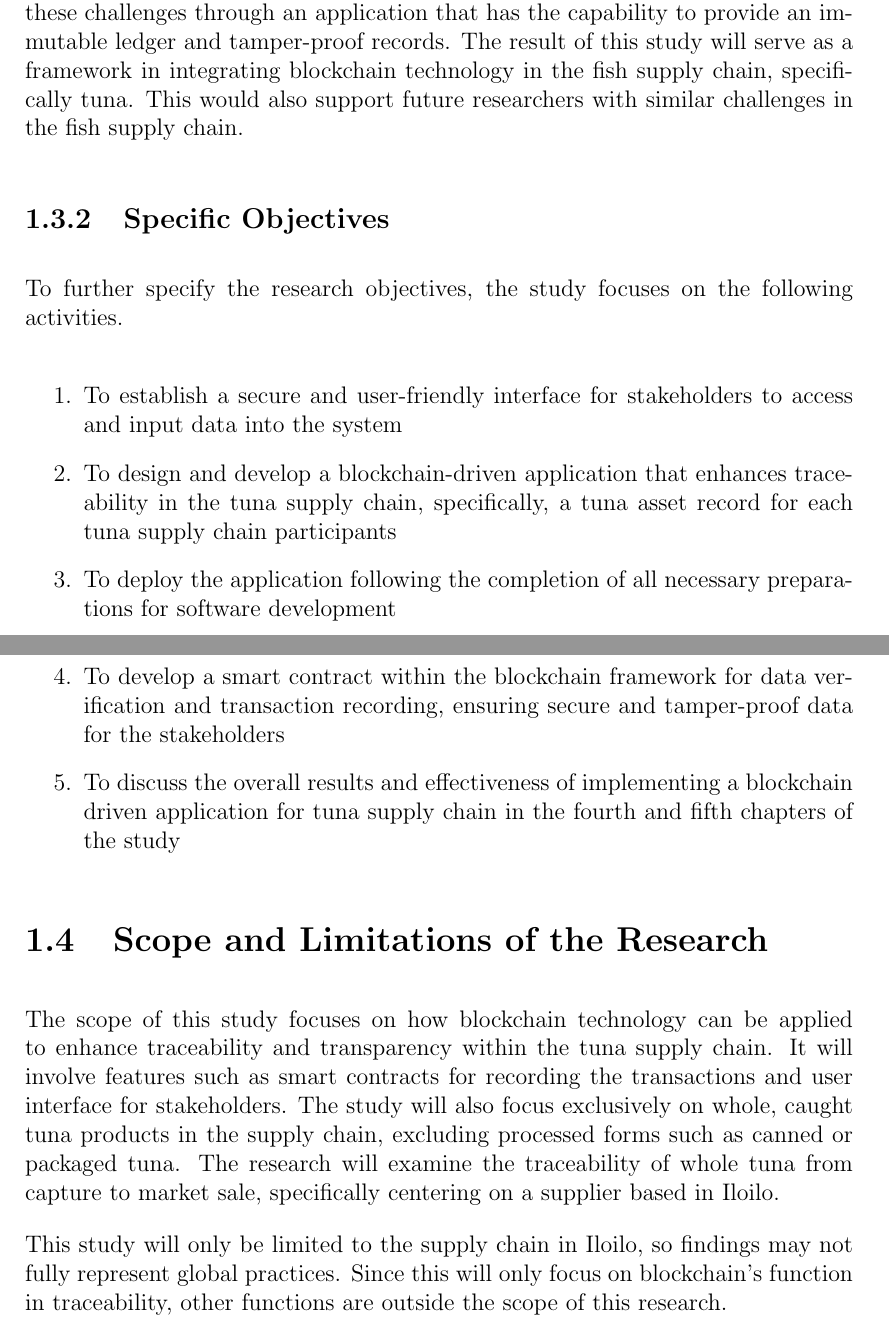
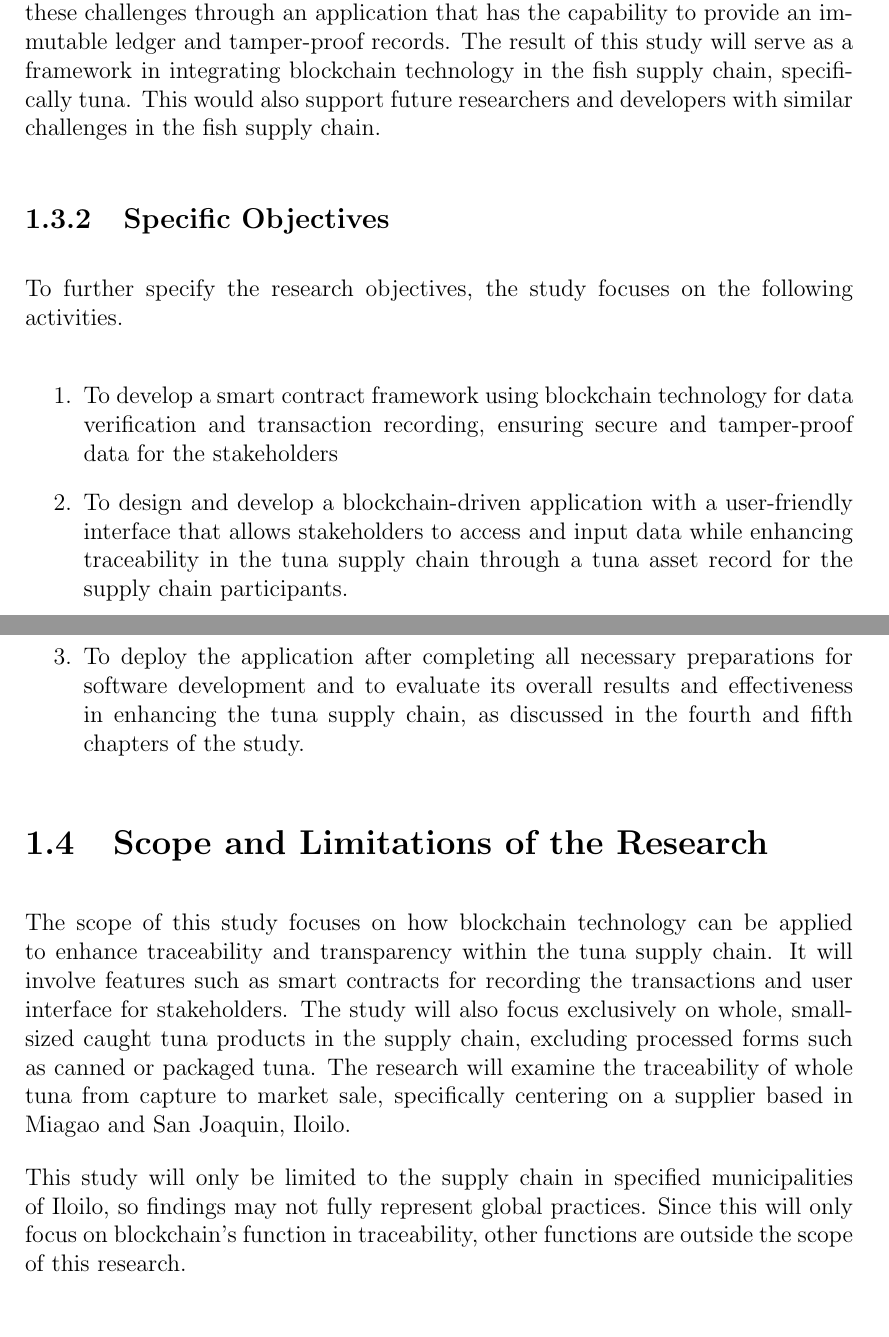
Before and after one commit to jeffrouzel/SeaXChange, a LaTeX thesis (Documentation/main.tex, which reads Documentation/chapter_1.tex): two parts of pages 8 and 9 of 35, joined at a grey line, cut so that both start at the same text. Compiled offline with pdfLaTeX.

Commit message:
fix: Simplified specific objectives and transform methodology subsections into verbs

```diff
--- a/Documentation/chapter_1.tex
+++ b/Documentation/chapter_1.tex
@@ -22,7 +22,7 @@ Fish is one of the most consumed protein products in the Philippines. Before the
 \subsection{General Objective}
 \label{sec:generalobjective}
 
-The general objective of the study is to design and develop a blockchain-driven application that would help to improve the traceability of the tuna supply chain. Given the timely issues regarding illegal, unreported and unregulated (IUU) fishing and lack of product traceability and transparency,  this study tends to address these challenges through an application that has the capability to provide an immutable ledger and tamper-proof records. The result of this study will serve as a framework in integrating blockchain technology in the fish supply chain, specifically tuna. This would also support future researchers with similar challenges in the fish supply chain.
+The general objective of the study is to design and develop a blockchain-driven application that would help to improve the traceability of the tuna supply chain. Given the timely issues regarding illegal, unreported and unregulated (IUU) fishing and lack of product traceability and transparency,  this study tends to address these challenges through an application that has the capability to provide an immutable ledger and tamper-proof records. The result of this study will serve as a framework in integrating blockchain technology in the fish supply chain, specifically tuna. This would also support future researchers and developers with similar challenges in the fish supply chain.
 
 
 \subsection{Specific Objectives}
@@ -32,20 +32,18 @@ To further specify the research objectives, the study focuses on the following a
 
 \begin{enumerate}
 
-	\item To establish a secure and user-friendly interface for stakeholders to access and input data into the system
-	\item To design and develop a blockchain-driven application that enhances traceability in the tuna supply chain, specifically, a tuna asset record for each tuna supply chain participants
-	\item To deploy the application following the completion of all necessary preparations for software development
-	\item To develop a smart contract within the blockchain framework for data verification and transaction recording, ensuring secure and tamper-proof data for the stakeholders
-	\item To discuss the overall results and effectiveness of implementing a blockchain driven application for tuna supply chain in the fourth and fifth chapters of the study
+	\item To develop a smart contract framework using blockchain technology for data verification and transaction recording, ensuring secure and tamper-proof data for the stakeholders
+	\item To design and develop a blockchain-driven application with a user-friendly interface that allows stakeholders to access and input data while enhancing traceability in the tuna supply chain through a tuna asset record for the supply chain participants.
+	\item To deploy the application after completing all necessary preparations for software development and to evaluate its overall results and effectiveness in enhancing the tuna supply chain, as discussed in the fourth and fifth chapters of the study.
 \end{enumerate}
 
 
 \section{Scope and Limitations of the Research}
 \label{sec:scopelimitations}
 
-The scope of this study focuses on how blockchain technology can be applied to enhance traceability and transparency within the tuna supply chain. It will involve features such as smart contracts for recording the transactions and user interface for stakeholders. The study will also focus exclusively on whole, caught tuna products in the supply chain, excluding processed forms such as canned or packaged tuna. The research will examine the traceability of whole tuna from capture to market sale, specifically centering on a supplier based in Iloilo.
+The scope of this study focuses on how blockchain technology can be applied to enhance traceability and transparency within the tuna supply chain. It will involve features such as smart contracts for recording the transactions and user interface for stakeholders. The study will also focus exclusively on whole, small-sized caught tuna products in the supply chain, excluding processed forms such as canned or packaged tuna. The research will examine the traceability of whole tuna from capture to market sale, specifically centering on a supplier based in Miagao and San Joaquin, Iloilo.
 
-\noindent This study will only be limited to the supply chain in Iloilo, so findings may not fully represent global practices. Since this will only focus on blockchain’s function in traceability, other functions are outside the scope of this research.
+\noindent This study will only be limited to the supply chain in specified municipalities of Iloilo, so findings may not fully represent global practices. Since this will only focus on blockchain’s function in traceability, other functions are outside the scope of this research.
 
 
 \begin{comment}
```
Also changed, not shown: Documentation/chapter_3.tex (+5 -5 lines), Documentation/main.pdf, 6 other files.
